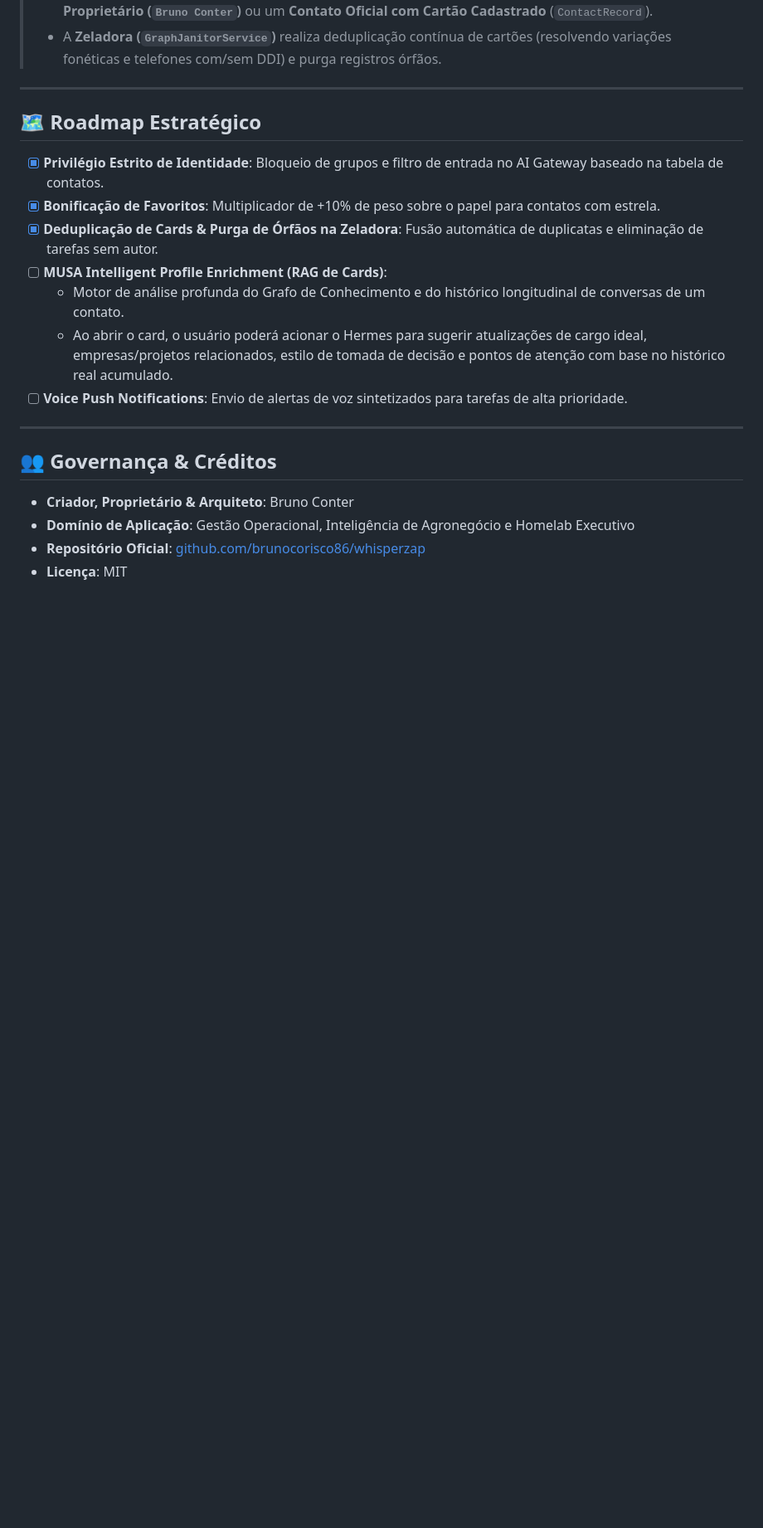
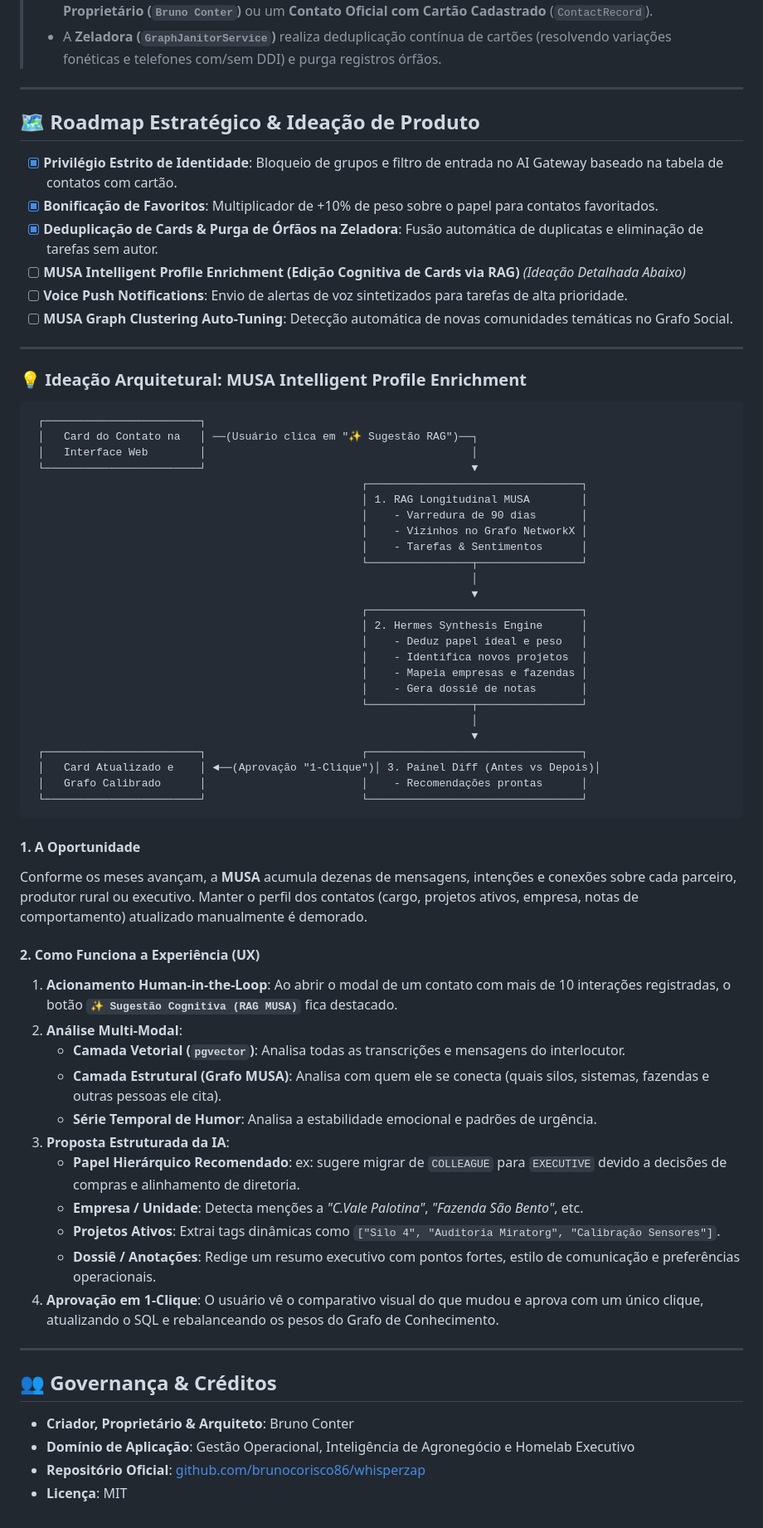
Before and after one commit to brunocorisco86/whisperzap, a Markdown page: README.md, the part around the change. Shown at 83% size. Rendered like a GitHub page; blank space fills up the shorter version.

Commit message:
docs: detalha ideacao arquitetural do MUSA Intelligent Profile Enrichment no roadmap

````diff
--- a/README.md
+++ b/README.md
@@ -216,15 +216,62 @@ pytest tests/ -v
 
 ---
 
-## 🗺️ Roadmap Estratégico
+## 🗺️ Roadmap Estratégico & Ideação de Produto
 
-- [x] **Privilégio Estrito de Identidade**: Bloqueio de grupos e filtro de entrada no AI Gateway baseado na tabela de contatos.
-- [x] **Bonificação de Favoritos**: Multiplicador de +10% de peso sobre o papel para contatos com estrela.
+- [x] **Privilégio Estrito de Identidade**: Bloqueio de grupos e filtro de entrada no AI Gateway baseado na tabela de contatos com cartão.
+- [x] **Bonificação de Favoritos**: Multiplicador de +10% de peso sobre o papel para contatos favoritados.
 - [x] **Deduplicação de Cards & Purga de Órfãos na Zeladora**: Fusão automática de duplicatas e eliminação de tarefas sem autor.
-- [ ] **MUSA Intelligent Profile Enrichment (RAG de Cards)**:
-  - Motor de análise profunda do Grafo de Conhecimento e do histórico longitudinal de conversas de um contato.
-  - Ao abrir o card, o usuário poderá acionar o Hermes para sugerir atualizações de cargo ideal, empresas/projetos relacionados, estilo de tomada de decisão e pontos de atenção com base no histórico real acumulado.
+- [ ] **MUSA Intelligent Profile Enrichment (Edição Cognitiva de Cards via RAG)** *(Ideação Detalhada Abaixo)*
 - [ ] **Voice Push Notifications**: Envio de alertas de voz sintetizados para tarefas de alta prioridade.
+- [ ] **MUSA Graph Clustering Auto-Tuning**: Detecção automática de novas comunidades temáticas no Grafo Social.
+
+---
+
+### 💡 Ideação Arquitetural: MUSA Intelligent Profile Enrichment
+
+```
+ ┌────────────────────────┐
+ │   Card do Contato na   │ ──(Usuário clica em "✨ Sugestão RAG")──┐
+ │   Interface Web        │                                         │
+ └────────────────────────┘                                         ▼
+                                                   ┌─────────────────────────────────┐
+                                                   │ 1. RAG Longitudinal MUSA        │
+                                                   │    - Varredura de 90 dias       │
+                                                   │    - Vizinhos no Grafo NetworkX │
+                                                   │    - Tarefas & Sentimentos      │
+                                                   └────────────────┬────────────────┘
+                                                                    │
+                                                                    ▼
+                                                   ┌─────────────────────────────────┐
+                                                   │ 2. Hermes Synthesis Engine      │
+                                                   │    - Deduz papel ideal e peso   │
+                                                   │    - Identifica novos projetos  │
+                                                   │    - Mapeia empresas e fazendas │
+                                                   │    - Gera dossiê de notas       │
+                                                   └────────────────┬────────────────┘
+                                                                    │
+                                                                    ▼
+ ┌────────────────────────┐                        ┌─────────────────────────────────┐
+ │   Card Atualizado e    │ ◄──(Aprovação "1-Clique")│ 3. Painel Diff (Antes vs Depois)│
+ │   Grafo Calibrado      │                        │    - Recomendações prontas      │
+ └────────────────────────┘                        └─────────────────────────────────┘
+```
+
+#### 1. A Oportunidade
+Conforme os meses avançam, a **MUSA** acumula dezenas de mensagens, intenções e conexões sobre cada parceiro, produtor rural ou executivo. Manter o perfil dos contatos (cargo, projetos ativos, empresa, notas de comportamento) atualizado manualmente é demorado.
+
+#### 2. Como Funciona a Experiência (UX)
+1. **Acionamento Human-in-the-Loop**: Ao abrir o modal de um contato com mais de 10 interações registradas, o botão **`✨ Sugestão Cognitiva (RAG MUSA)`** fica destacado.
+2. **Análise Multi-Modal**:
+   - **Camada Vetorial (`pgvector`)**: Analisa todas as transcrições e mensagens do interlocutor.
+   - **Camada Estrutural (Grafo MUSA)**: Analisa com quem ele se conecta (quais silos, sistemas, fazendas e outras pessoas ele cita).
+   - **Série Temporal de Humor**: Analisa a estabilidade emocional e padrões de urgência.
+3. **Proposta Estruturada da IA**:
+   - **Papel Hierárquico Recomendado**: ex: sugere migrar de `COLLEAGUE` para `EXECUTIVE` devido a decisões de compras e alinhamento de diretoria.
+   - **Empresa / Unidade**: Detecta menções a *"C.Vale Palotina"*, *"Fazenda São Bento"*, etc.
+   - **Projetos Ativos**: Extrai tags dinâmicas como `["Silo 4", "Auditoria Miratorg", "Calibração Sensores"]`.
+   - **Dossiê / Anotações**: Redige um resumo executivo com pontos fortes, estilo de comunicação e preferências operacionais.
+4. **Aprovação em 1-Clique**: O usuário vê o comparativo visual do que mudou e aprova com um único clique, atualizando o SQL e rebalanceando os pesos do Grafo de Conhecimento.
 
 ---
 
````
